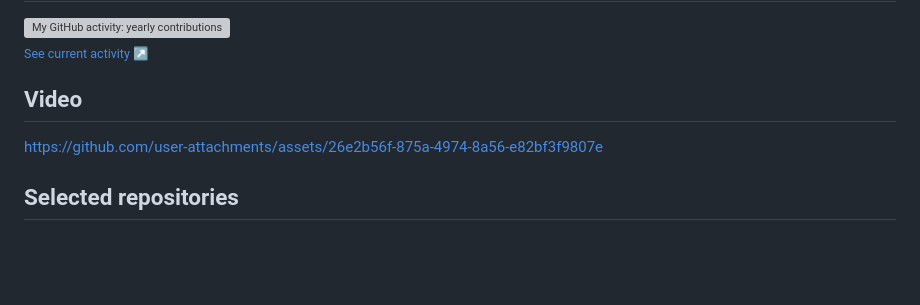
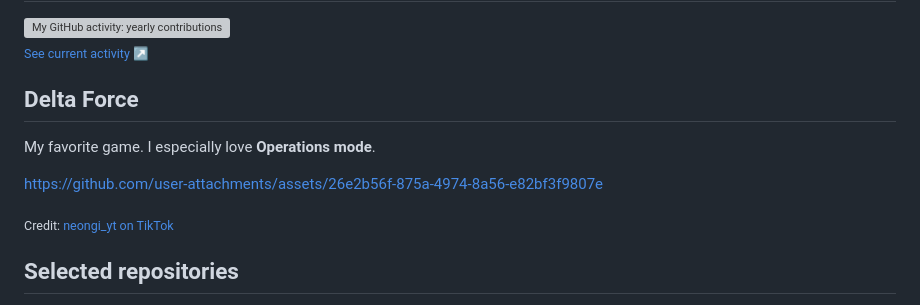
Before and after one commit to anhnam26/anhnam26, a Markdown page: README.md, the part around the change. Drawn GitHub-style; blank space fills up the shorter version; grey boxes are pictures that could not be loaded.

Commit message:
docs(profile): introduce Delta Force and credit the video creator

```diff
--- a/README.md
+++ b/README.md
@@ -43,9 +43,13 @@ Based in **Ho Chi Minh City, Vietnam**. Studying Information Technology at **HCM
 
 <sub>[See current activity ↗](https://github.com/anhnam26?tab=overview)</sub>
 
-## Video
+## Delta Force
+
+My favorite game. I especially love **Operations mode**.
 
 https://github.com/user-attachments/assets/26e2b56f-875a-4974-8a56-e82bf3f9807e
+
+<sub>Credit: [neongi_yt on TikTok](https://www.tiktok.com/@neongi_yt)</sub>
 
 ## Selected repositories
 
```
Also changed, not shown: docs/profile-maintenance.md (+3 -1 lines).
